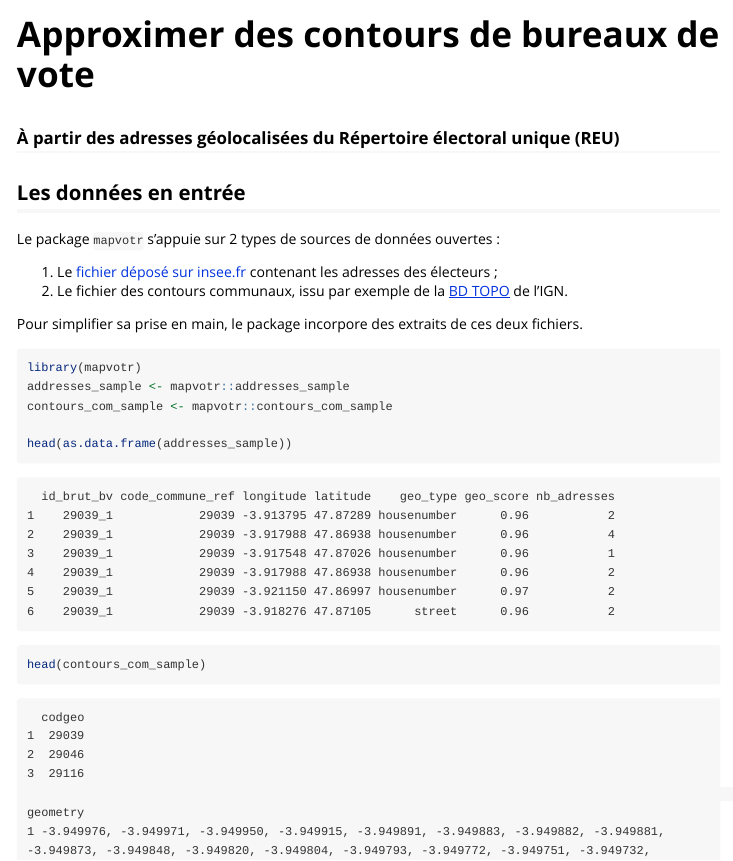
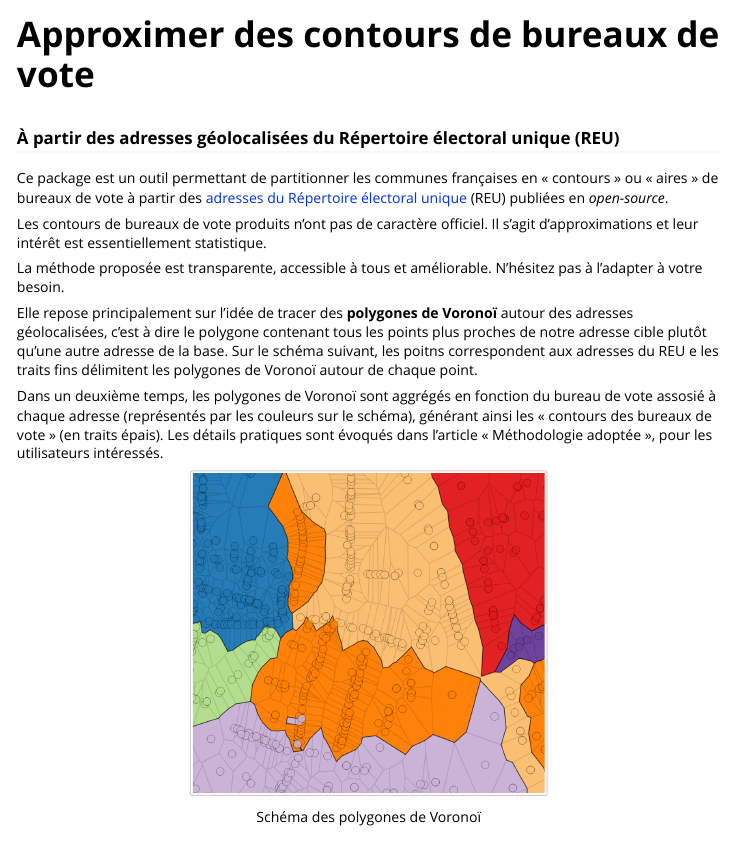
Before and after one commit to InseeFrLab/mapvotr, an R Markdown document (vignettes/mapvotr.Rmd): the page in a window 1100 px wide, from its top. Rendered offline with R 4.5, knitr and Pandoc, with nearby package versions; some code elsewhere in the file could not run offline; common packages that the code uses without loading them are loaded.

Commit message:
update vignette mapvotr

````diff
--- a/vignettes/mapvotr.Rmd
+++ b/vignettes/mapvotr.Rmd
@@ -24,6 +24,20 @@ options(
 )
 ```
 
+Ce package est un outil permettant de partitionner les communes françaises en « contours » ou « aires » de bureaux de vote à partir des [adresses du Répertoire électoral unique](LIEN A AJOUTER) (REU) publiées en *open-source*.
+
+Les contours de bureaux de vote produits n'ont pas de caractère officiel. Il s'agit d'approximations et leur intérêt est essentiellement statistique.
+
+La méthode proposée est transparente, accessible à tous et améliorable. N'hésitez pas à l'adapter à votre besoin.
+
+Elle repose principalement sur l'idée de tracer des **polygones de Voronoï** autour des adresses géolocalisées, c'est à dire le polygone contenant tous les points plus proches de notre adresse cible plutôt qu'une autre adresse de la base. Sur le schéma suivant, les poitns correspondent aux adresses du REU e les traits fins délimitent les polygones de Voronoï autour de chaque point.
+
+Dans un deuxième temps, les polygones de Voronoï sont aggrégés en fonction du bureau de vote assosié à chaque adresse (représentés par les couleurs sur le schéma), générant ainsi les « contours des bureaux de vote » (en traits épais). Les détails pratiques sont évoqués dans l'article « Méthodologie adoptée », pour les utilisateurs intéressés.
+
+
+```{r echo=FALSE, out.width="50%", fig.cap="Schéma des polygones de Voronoï"}
+knitr::include_graphics("../inst/schema_voronoi.PNG")
+```
 
 ## Les données en entrée
 
````
